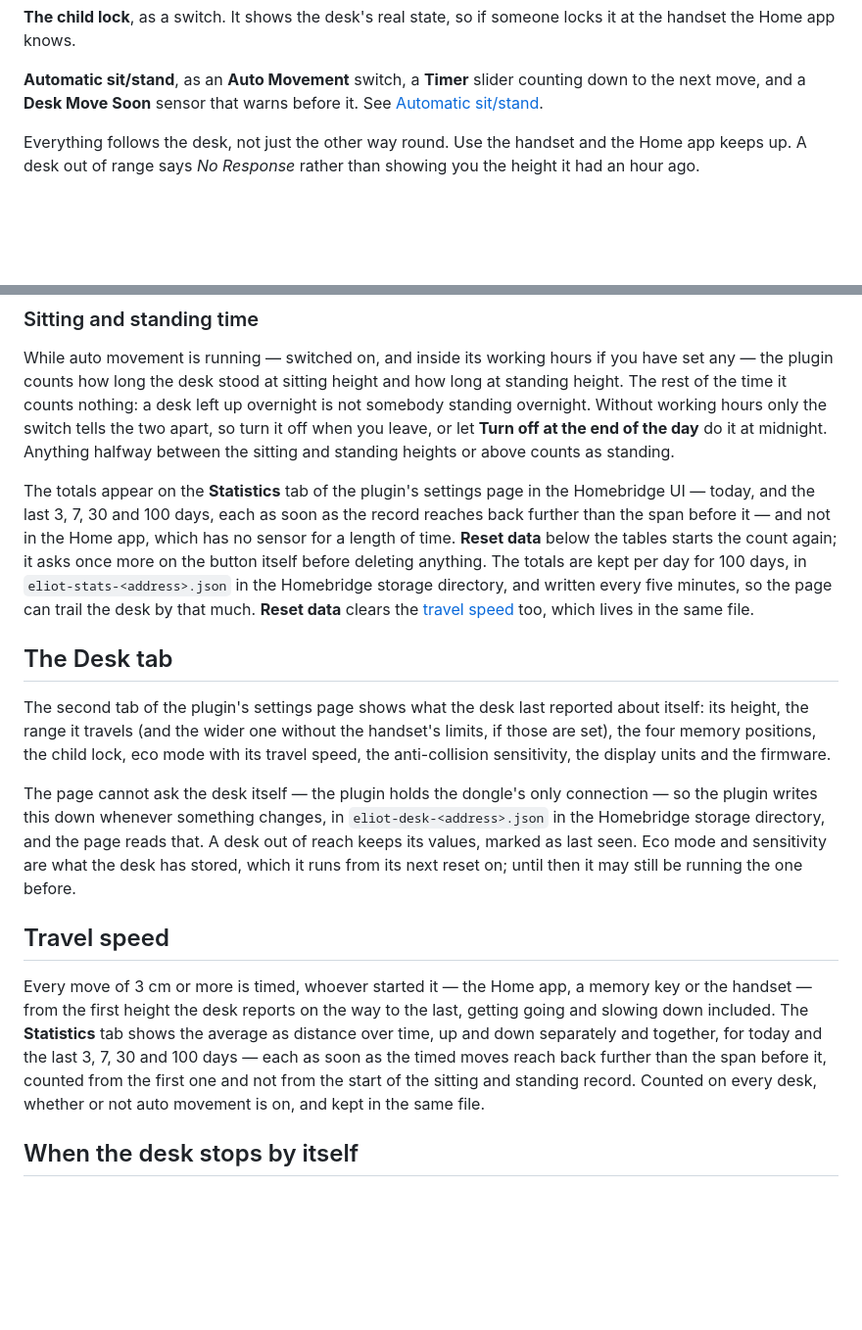
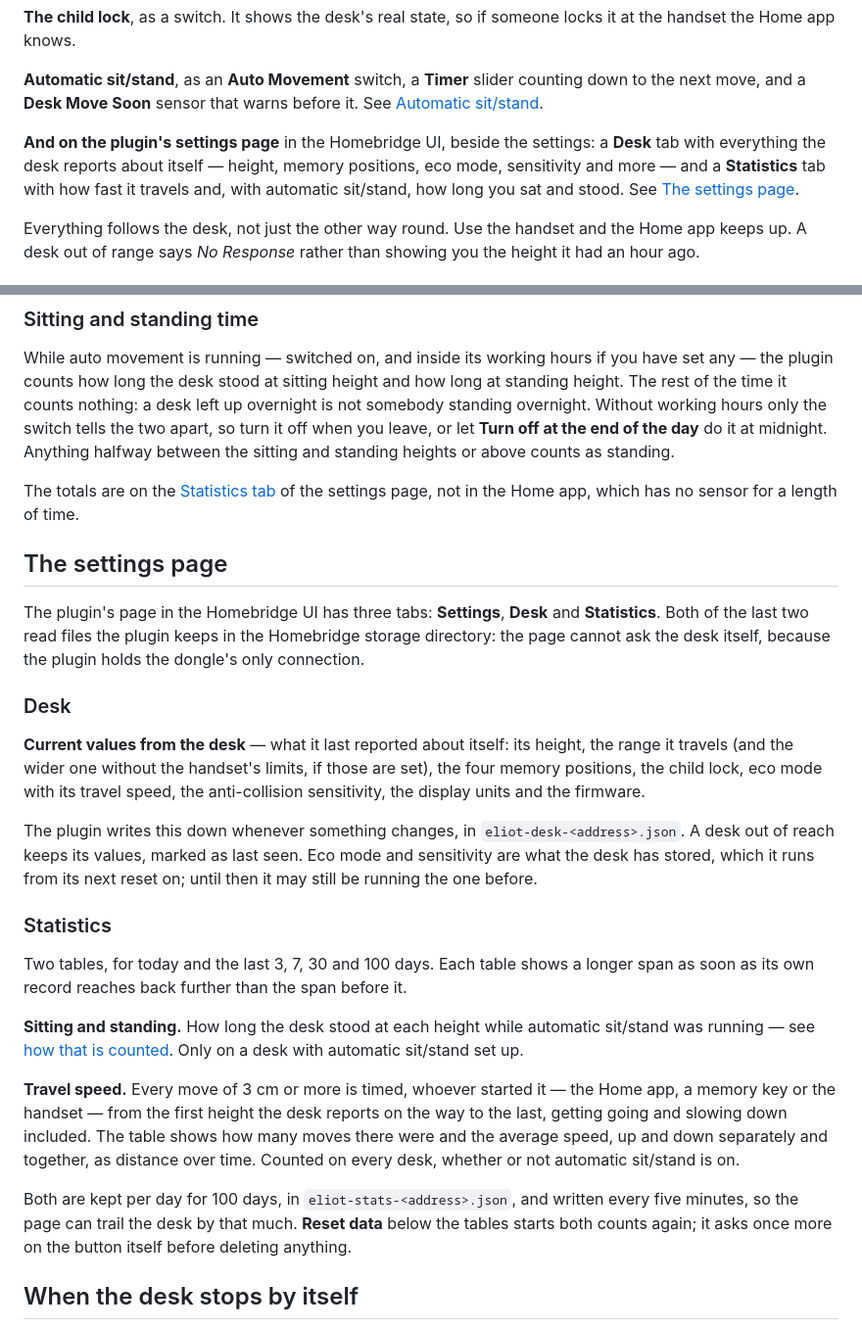
Before and after one commit to rummeyer/homebridge-eliot-smart-control, a Markdown page: README.md, 2 parts joined by grey strips. Shown at 98% size. Rendered like a GitHub page; blank space fills up the shorter version.

Commit message:
Give the settings page its own section in the README
The Desk tab and travel speed were there but hard to find, after the
automatic sit/stand section and not mentioned in the introduction. The
introduction now names both tabs, and a section on the settings page
covers the Desk tab and both statistics tables in the order the page
shows them.

Co-Authored-By: Claude Opus 5.5 <noreply@anthropic.com>

```diff
--- a/README.md
+++ b/README.md
@@ -47,6 +47,12 @@ locks it at the handset the Home app knows.
 **Automatic sit/stand**, as an **Auto Movement** switch, a **Timer** slider
 counting down to the next move, and a **Desk Move Soon** sensor that warns
 before it. See [Automatic sit/stand](#automatic-sitstand).
+
+**And on the plugin's settings page** in the Homebridge UI, beside the
+settings: a **Desk** tab with everything the desk reports about itself —
+height, memory positions, eco mode, sensitivity and more — and a
+**Statistics** tab with how fast it travels and, with automatic sit/stand, how
+long you sat and stood. See [The settings page](#the-settings-page).
 
 Everything follows the desk, not just the other way round. Use the handset and
 the Home app keeps up. A desk out of range says *No Response* rather than
@@ -246,41 +252,51 @@ only the switch tells the two apart, so turn it off when you leave, or let
 Anything halfway between the sitting and standing heights or above counts as
 standing.
 
-The totals appear on the **Statistics** tab of the plugin's settings page in
-the Homebridge UI — today, and the last 3, 7, 30 and 100 days, each as soon as
-the record reaches back further than the span before it — and not in the Home
-app, which has no sensor for a length of time. **Reset data** below the tables
-starts the count again; it asks once more on the button itself before deleting
-anything. The totals are kept per day for 100 days, in
-`eliot-stats-<address>.json` in the Homebridge storage directory, and written
-every five minutes, so the page can trail the desk by that much. **Reset data**
-clears the [travel speed](#travel-speed) too, which lives in the same file.
+The totals are on the [Statistics tab](#statistics) of the settings page, not
+in the Home app, which has no sensor for a length of time.
 
-## The Desk tab
+## The settings page
 
-The second tab of the plugin's settings page shows what the desk last reported
-about itself: its height, the range it travels (and the wider one without the
-handset's limits, if those are set), the four memory positions, the child lock,
-eco mode with its travel speed, the anti-collision sensitivity, the display
-units and the firmware.
+The plugin's page in the Homebridge UI has three tabs: **Settings**, **Desk**
+and **Statistics**. Both of the last two read files the plugin keeps in the
+Homebridge storage directory: the page cannot ask the desk itself, because the
+plugin holds the dongle's only connection.
 
-The page cannot ask the desk itself — the plugin holds the dongle's only
-connection — so the plugin writes this down whenever something changes, in
-`eliot-desk-<address>.json` in the Homebridge storage directory, and the page
-reads that. A desk out of reach keeps its values, marked as last seen. Eco mode
-and sensitivity are what the desk has stored, which it runs from its next reset
-on; until then it may still be running the one before.
+### Desk
 
-## Travel speed
+**Current values from the desk** — what it last reported about itself: its
+height, the range it travels (and the wider one without the handset's limits,
+if those are set), the four memory positions, the child lock, eco mode with its
+travel speed, the anti-collision sensitivity, the display units and the
+firmware.
 
-Every move of 3 cm or more is timed, whoever started it — the Home app, a
-memory key or the handset — from the first height the desk reports on the way
-to the last, getting going and slowing down included. The **Statistics** tab
-shows the average as distance over time, up and down separately and together,
-for today and the last 3, 7, 30 and 100 days — each as soon as the timed moves
-reach back further than the span before it, counted from the first one and not
-from the start of the sitting and standing record. Counted on every desk,
-whether or not auto movement is on, and kept in the same file.
+The plugin writes this down whenever something changes, in
+`eliot-desk-<address>.json`. A desk out of reach keeps its values, marked as
+last seen. Eco mode and sensitivity are what the desk has stored, which it runs
+from its next reset on; until then it may still be running the one before.
+
+### Statistics
+
+Two tables, for today and the last 3, 7, 30 and 100 days. Each table shows a
+longer span as soon as its own record reaches back further than the span
+before it.
+
+**Sitting and standing.** How long the desk stood at each height while
+automatic sit/stand was running — see [how that is
+counted](#sitting-and-standing-time). Only on a desk with automatic sit/stand
+set up.
+
+**Travel speed.** Every move of 3 cm or more is timed, whoever started it — the
+Home app, a memory key or the handset — from the first height the desk reports
+on the way to the last, getting going and slowing down included. The table
+shows how many moves there were and the average speed, up and down separately
+and together, as distance over time. Counted on every desk, whether or not
+automatic sit/stand is on.
+
+Both are kept per day for 100 days, in `eliot-stats-<address>.json`, and
+written every five minutes, so the page can trail the desk by that much.
+**Reset data** below the tables starts both counts again; it asks once more on
+the button itself before deleting anything.
 
 ## When the desk stops by itself
 
```
Also changed, not shown: other parts of README.md (+1 -1 lines).
